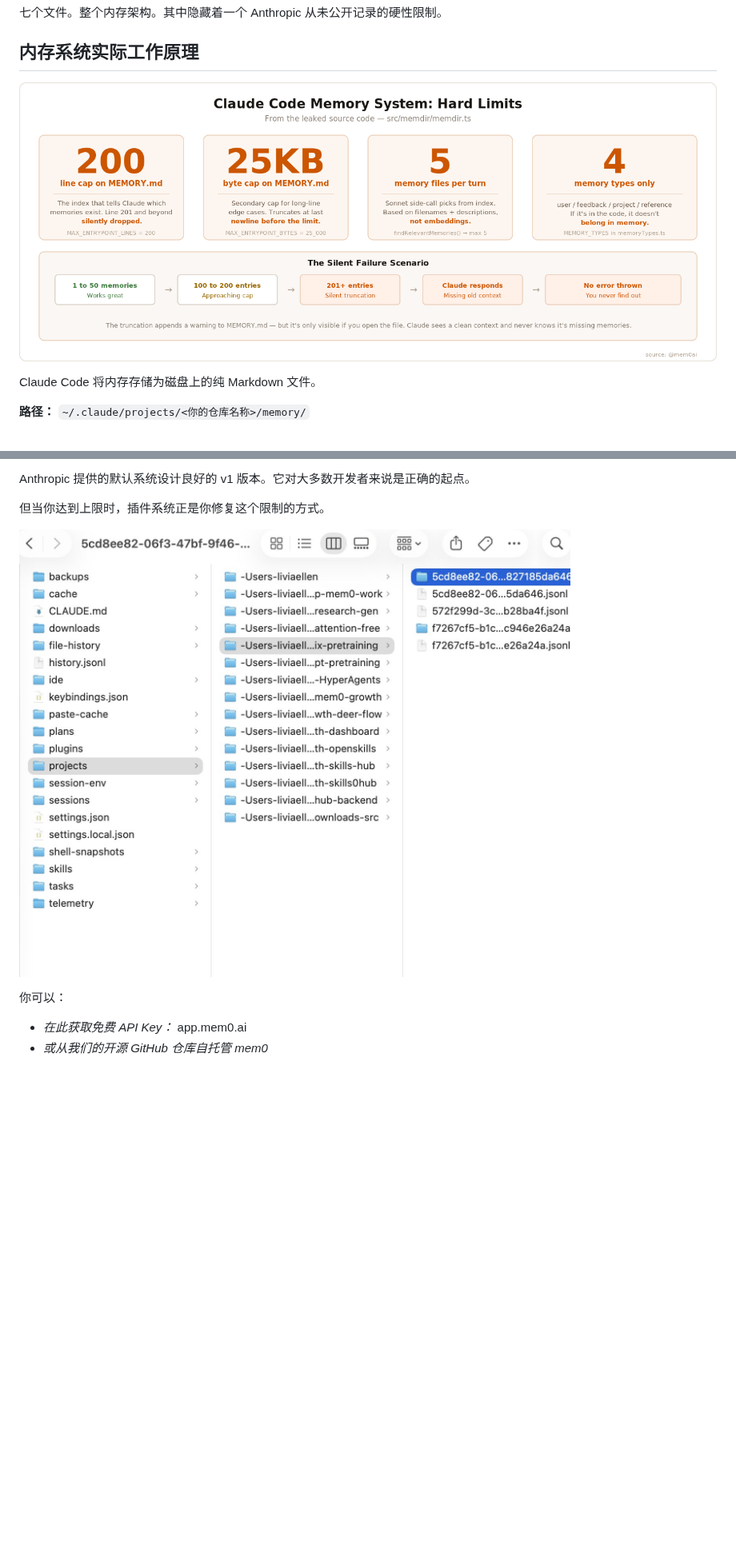
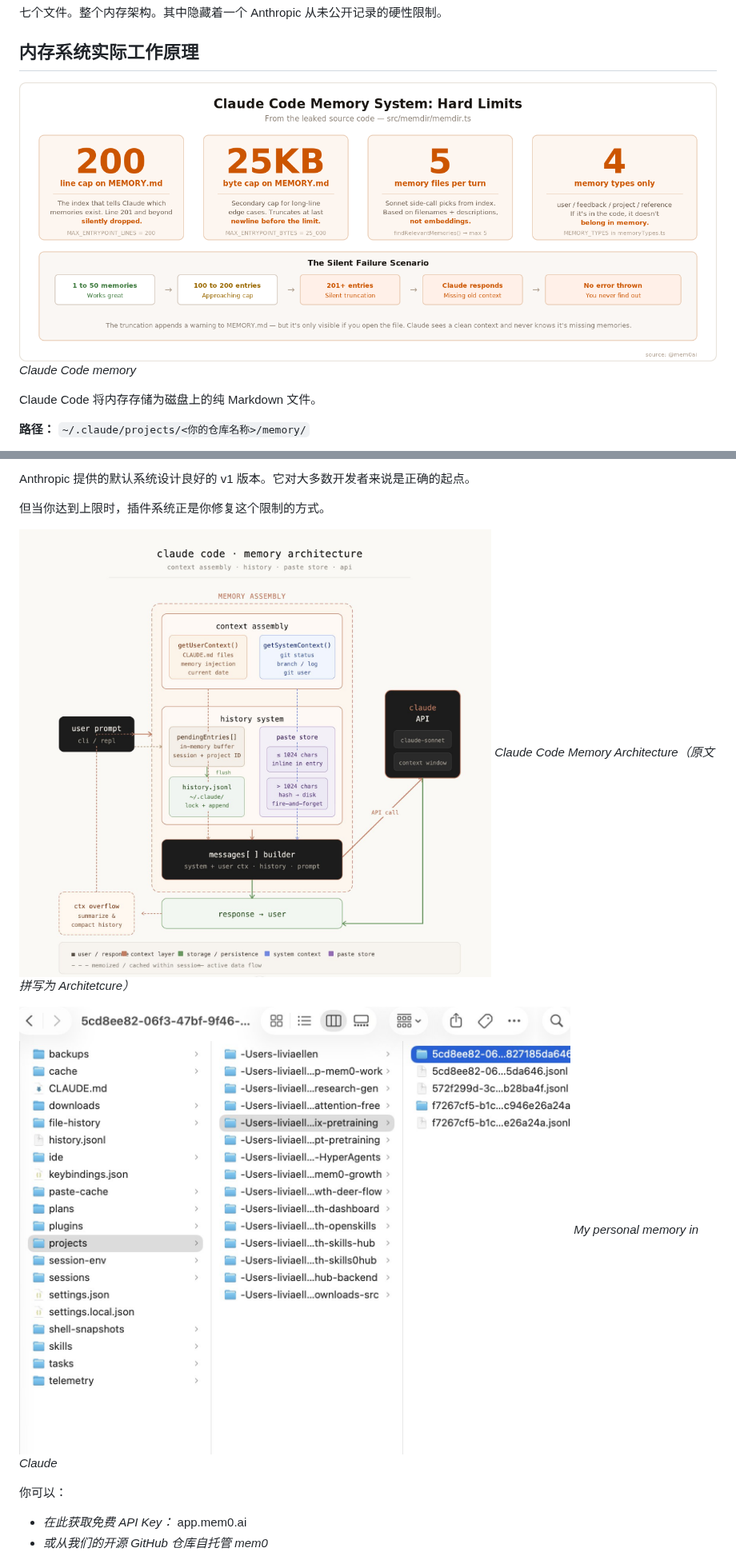
Before and after one commit to kejun/blogpost, a Markdown page: mem0-claude-code-memory/README.md, 2 parts joined by grey strips. Shown at 80% size. Rendered like a GitHub page; pictures changed too: mem0-claude-code-memory/article_img2.png (added), mem0-claude-code-memory/article_img3.jpg (added), mem0-claude-code-memory/article_img5.jpg (added); blank space fills up the shorter version.

```diff
--- a/mem0-claude-code-memory/README.md
+++ b/mem0-claude-code-memory/README.md
@@ -28,7 +29,8 @@
 
 ## 内存系统实际工作原理
 
-![Claude Code 内存架构](./img2.png)
+![Claude Code memory](./article_img2.png)
+*Claude Code memory*
 
 Claude Code 将内存存储为磁盘上的纯 Markdown 文件。
 
@@ -150,7 +153,11 @@ Anthropic 提供的默认系统设计良好的 v1 版本。它对大多数开发
 
 但当你达到上限时，插件系统正是你修复这个限制的方式。
 
-![mem0 插件](./img3.jpg)
+![Claude Code Memory Architecture](./article_img5.jpg)
+*Claude Code Memory Architecture（原文拼写为 Architetcure）*
+
+![My personal memory in Claude](./article_img3.jpg)
+*My personal memory in Claude*
 
 你可以：
 
```
Also changed, not shown: other parts of mem0-claude-code-memory/README.md (+5 -3 lines), mem0-claude-code-memory/article_cover.jpg (added), mem0-claude-code-memory/article_img4.jpg (added), 1 other file.
